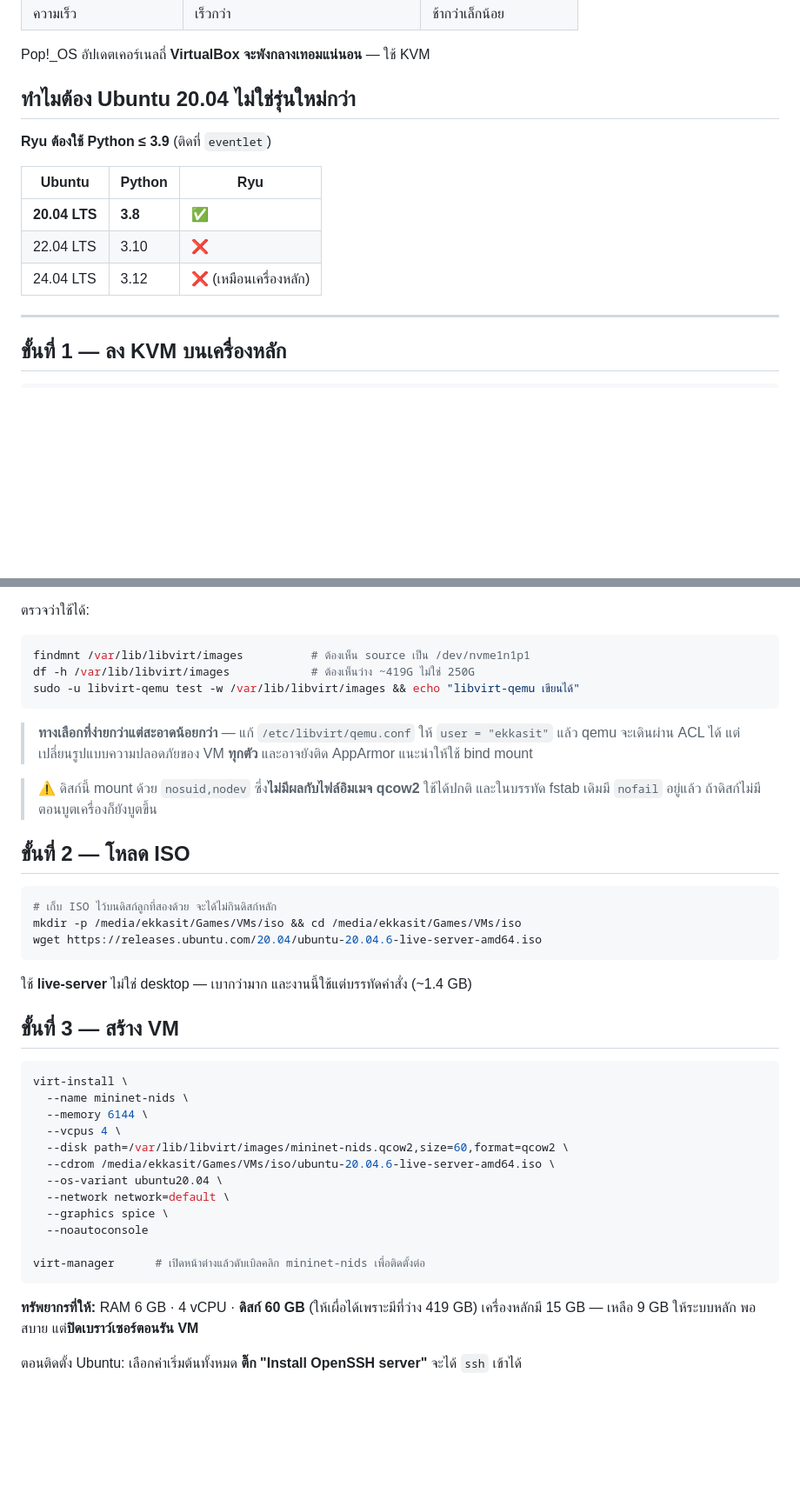
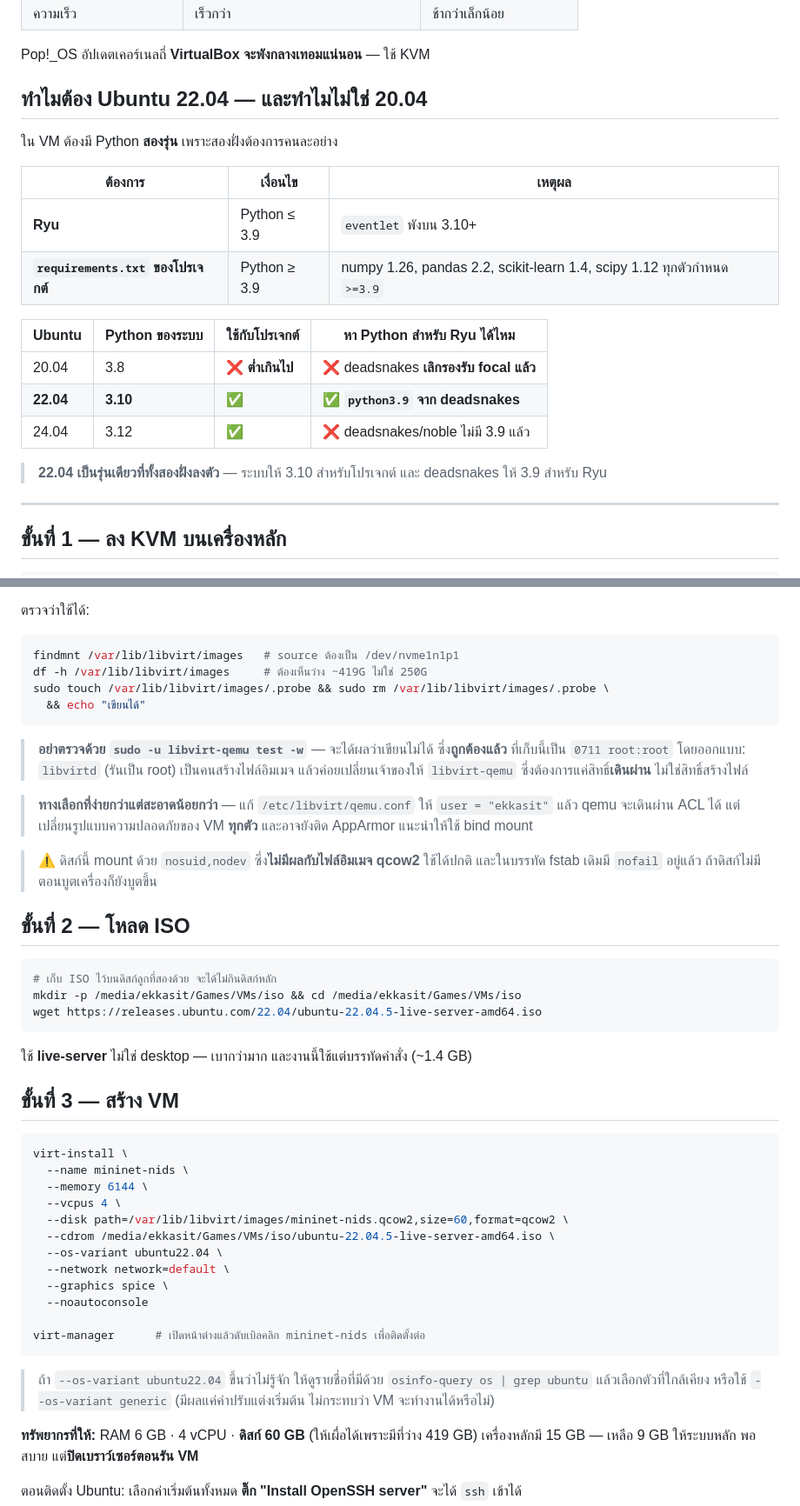
Before and after one commit to Ekkasit-Ph/Network-Intrusion-Detection-System, a Markdown page: documentation/mininet-vm-setup.md, 2 parts joined by grey strips. Shown at 87% size. Drawn GitHub-style; blank space fills up the shorter version.

````diff
--- a/documentation/mininet-vm-setup.md
+++ b/documentation/mininet-vm-setup.md
@@ -14,15 +14,23 @@
 
 Pop!_OS อัปเดตเคอร์เนลถี่ **VirtualBox จะพังกลางเทอมแน่นอน** — ใช้ KVM
 
-## ทำไมต้อง Ubuntu 20.04 ไม่ใช่รุ่นใหม่กว่า
+## ทำไมต้อง Ubuntu 22.04 — และทำไมไม่ใช่ 20.04
 
-**Ryu ต้องใช้ Python ≤ 3.9** (ติดที่ `eventlet`)
+ใน VM ต้องมี Python **สองรุ่น** เพราะสองฝั่งต้องการคนละอย่าง
 
-| Ubuntu | Python | Ryu |
+| ต้องการ | เงื่อนไข | เหตุผล |
 |---|---|---|
-| **20.04 LTS** | **3.8** | ✅ |
-| 22.04 LTS | 3.10 | ❌ |
-| 24.04 LTS | 3.12 | ❌ (เหมือนเครื่องหลัก) |
+| **Ryu** | Python ≤ 3.9 | `eventlet` พังบน 3.10+ |
+| **`requirements.txt` ของโปรเจกต์** | Python ≥ 3.9 | numpy 1.26, pandas 2.2, scikit-learn 1.4, scipy 1.12 ทุกตัวกำหนด `>=3.9` |
+
+| Ubuntu | Python ของระบบ | ใช้กับโปรเจกต์ | หา Python สำหรับ Ryu ได้ไหม |
+|---|---|---|---|
+| 20.04 | 3.8 | ❌ **ต่ำเกินไป** | ❌ deadsnakes **เลิกรองรับ focal แล้ว** |
+| **22.04** | **3.10** | ✅ | ✅ **`python3.9` จาก deadsnakes** |
+| 24.04 | 3.12 | ✅ | ❌ deadsnakes/noble ไม่มี 3.9 แล้ว |
+
+> **22.04 เป็นรุ่นเดียวที่ทั้งสองฝั่งลงตัว** — ระบบให้ 3.10 สำหรับโปรเจกต์
+> และ deadsnakes ให้ 3.9 สำหรับ Ryu
 
 ---
 
@@ -87,10 +95,15 @@ sudo mount --bind /media/ekkasit/Games/VMs /var/lib/libvirt/images
 ตรวจว่าใช้ได้:
 
 ```bash
-findmnt /var/lib/libvirt/images          # ต้องเห็น source เป็น /dev/nvme1n1p1
-df -h /var/lib/libvirt/images            # ต้องเห็นว่าง ~419G ไม่ใช่ 250G
-sudo -u libvirt-qemu test -w /var/lib/libvirt/images && echo "libvirt-qemu เขียนได้"
+findmnt /var/lib/libvirt/images   # source ต้องเป็น /dev/nvme1n1p1
+df -h /var/lib/libvirt/images     # ต้องเห็นว่าง ~419G ไม่ใช่ 250G
+sudo touch /var/lib/libvirt/images/.probe && sudo rm /var/lib/libvirt/images/.probe \
+  && echo "เขียนได้"
 ```
+
+> **อย่าตรวจด้วย `sudo -u libvirt-qemu test -w`** — จะได้ผลว่าเขียนไม่ได้ ซึ่ง**ถูกต้องแล้ว**
+> ที่เก็บนี้เป็น `0711 root:root` โดยออกแบบ: `libvirtd` (รันเป็น root) เป็นคนสร้างไฟล์อิมเมจ
+> แล้วค่อยเปลี่ยนเจ้าของให้ `libvirt-qemu` ซึ่งต้องการแค่สิทธิ์**เดินผ่าน** ไม่ใช่สิทธิ์สร้างไฟล์
 
 > **ทางเลือกที่ง่ายกว่าแต่สะอาดน้อยกว่า** — แก้ `/etc/libvirt/qemu.conf` ให้ `user = "ekkasit"`
 > แล้ว qemu จะเดินผ่าน ACL ได้ แต่เปลี่ยนรูปแบบความปลอดภัยของ VM **ทุกตัว** และอาจยังติด AppArmor
@@ -104,7 +117,7 @@ sudo -u libvirt-qemu test -w /var/lib/libvirt/images && echo "libvirt-qemu เ
 ```bash
 # เก็บ ISO ไว้บนดิสก์ลูกที่สองด้วย จะได้ไม่กินดิสก์หลัก
 mkdir -p /media/ekkasit/Games/VMs/iso && cd /media/ekkasit/Games/VMs/iso
-wget https://releases.ubuntu.com/20.04/ubuntu-20.04.6-live-server-amd64.iso
+wget https://releases.ubuntu.com/22.04/ubuntu-22.04.5-live-server-amd64.iso
 ```
 
 ใช้ **live-server** ไม่ใช่ desktop — เบากว่ามาก และงานนี้ใช้แต่บรรทัดคำสั่ง (~1.4 GB)
@@ -117,14 +130,18 @@ virt-install \
   --memory 6144 \
   --vcpus 4 \
   --disk path=/var/lib/libvirt/images/mininet-nids.qcow2,size=60,format=qcow2 \
-  --cdrom /media/ekkasit/Games/VMs/iso/ubuntu-20.04.6-live-server-amd64.iso \
-  --os-variant ubuntu20.04 \
+  --cdrom /media/ekkasit/Games/VMs/iso/ubuntu-22.04.5-live-server-amd64.iso \
+  --os-variant ubuntu22.04 \
   --network network=default \
   --graphics spice \
   --noautoconsole
 
 virt-manager      # เปิดหน้าต่างแล้วดับเบิลคลิก mininet-nids เพื่อติดตั้งต่อ
 ```
+
+> ถ้า `--os-variant ubuntu22.04` ขึ้นว่าไม่รู้จัก ให้ดูรายชื่อที่มีด้วย
+> `osinfo-query os | grep ubuntu` แล้วเลือกตัวที่ใกล้เคียง หรือใช้ `--os-variant generic`
+> (มีผลแค่ค่าปรับแต่งเริ่มต้น ไม่กระทบว่า VM จะทำงานได้หรือไม่)
 
 **ทรัพยากรที่ให้:** RAM 6 GB · 4 vCPU · **ดิสก์ 60 GB** (ให้เผื่อได้เพราะมีที่ว่าง 419 GB)
 เครื่องหลักมี 15 GB — เหลือ 9 GB ให้ระบบหลัก พอสบาย แต่**ปิดเบราว์เซอร์ตอนรัน VM**
````
Also changed, not shown: other parts of documentation/mininet-vm-setup.md (+42 -24 lines).
